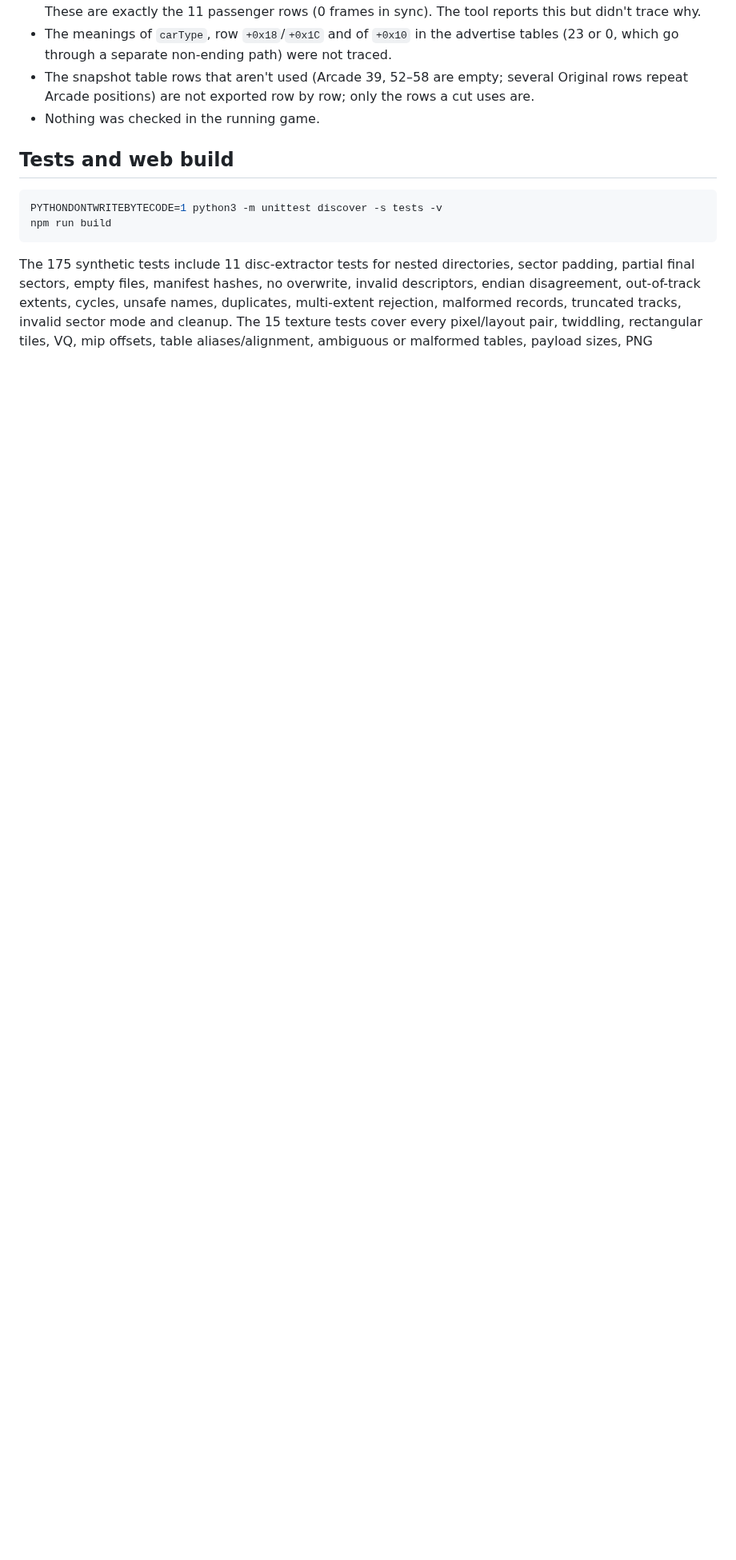
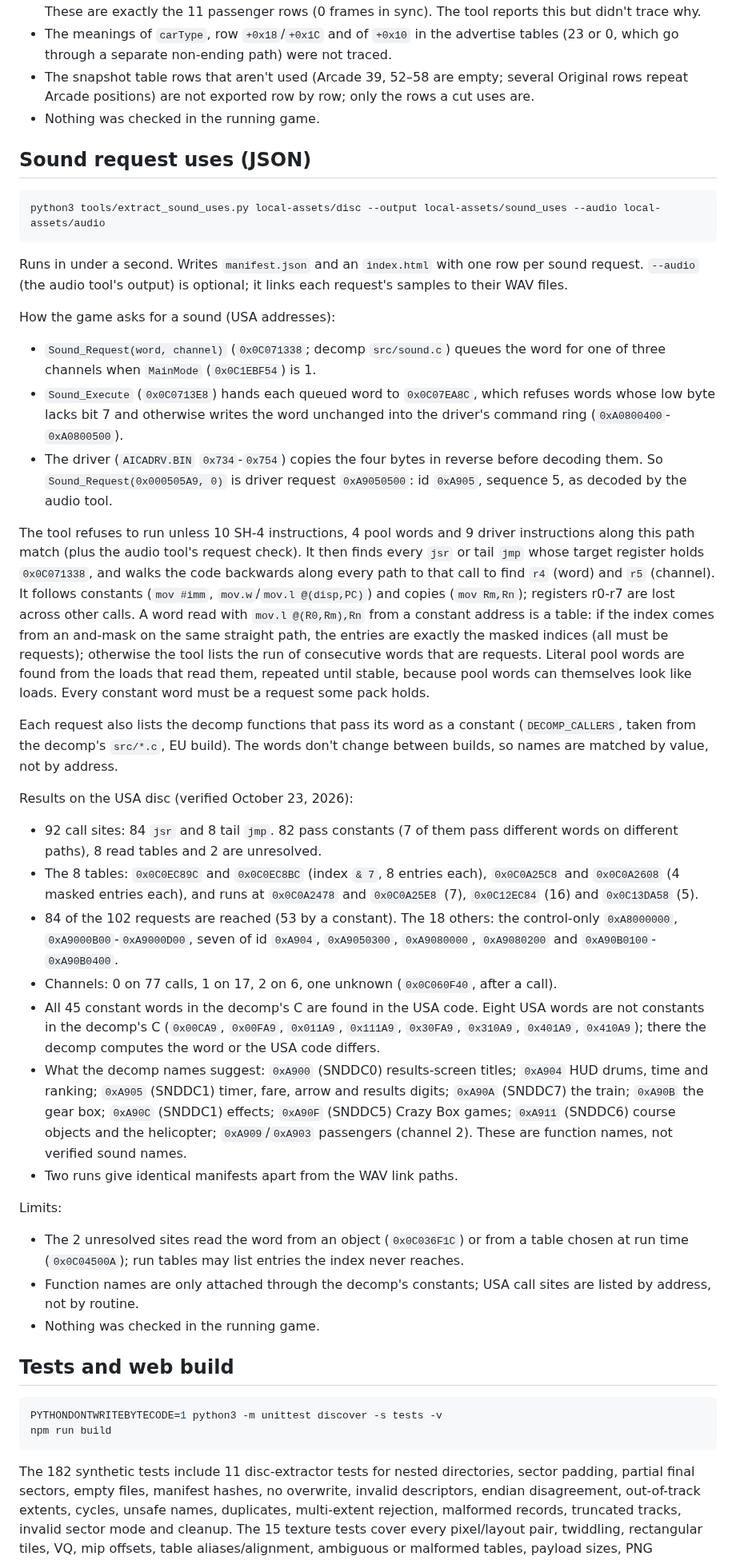
Before and after one commit to AgentiLoop/CrazyTaxi, a Markdown page: docs/asset-extraction.md, the part around one of its changes. Shown at 80% size. Drawn GitHub-style; blank space fills up the shorter version.

Commit message:
Document sound request uses: Sound_Request queue and send path, the driver's byte reversal, the backward register walk and table rules, decomp caller matching by value, USA results (92 sites, 84/102 requests reached, 8 tables, 8 USA-only words) and limits; point the audio limits at it and update test counts

````diff
--- a/docs/asset-extraction.md
+++ b/docs/asset-extraction.md
@@ -1259,6 +1260,71 @@ Assumptions and limits:
   Original rows repeat Arcade positions) are not exported row by row; only the
   rows a cut uses are.
 * Nothing was checked in the running game.
+## Sound request uses (JSON)
+```sh
+python3 tools/extract_sound_uses.py local-assets/disc --output local-assets/sound_uses --audio local-assets/audio
+```
+Runs in under a second. Writes `manifest.json` and an `index.html` with one row per
+sound request. `--audio` (the audio tool's output) is optional; it links each
+request's samples to their WAV files.
+
+How the game asks for a sound (USA addresses):
+* `Sound_Request(word, channel)` (`0x0C071338`; decomp `src/sound.c`) queues the
+  word for one of three channels when `MainMode` (`0x0C1EBF54`) is 1.
+* `Sound_Execute` (`0x0C0713E8`) hands each queued word to `0x0C07EA8C`, which
+  refuses words whose low byte lacks bit 7 and otherwise writes the word unchanged
+  into the driver's command ring (`0xA0800400`-`0xA0800500`).
+* The driver (`AICADRV.BIN` `0x734`-`0x754`) copies the four bytes in reverse
+  before decoding them. So `Sound_Request(0x000505A9, 0)` is driver request
+  `0xA9050500`: id `0xA905`, sequence 5, as decoded by the audio tool.
+
+The tool refuses to run unless 10 SH-4 instructions, 4 pool words and 9 driver
+instructions along this path match (plus the audio tool's request check). It then
+finds every `jsr` or tail `jmp` whose target register holds `0x0C071338`, and
+walks the code backwards along every path to that call to find `r4` (word) and
+`r5` (channel). It follows constants (`mov #imm`, `mov.w`/`mov.l @(disp,PC)`) and
+copies (`mov Rm,Rn`); registers r0-r7 are lost across other calls. A word read
+with `mov.l @(R0,Rm),Rn` from a constant address is a table: if the index comes
+from an and-mask on the same straight path, the entries are exactly the masked
+indices (all must be requests); otherwise the tool lists the run of consecutive
+words that are requests. Literal pool words are found from the loads that read
+them, repeated until stable, because pool words can themselves look like loads.
+Every constant word must be a request some pack holds.
+
+Each request also lists the decomp functions that pass its word as a constant
+(`DECOMP_CALLERS`, taken from the decomp's `src/*.c`, EU build). The words don't
+change between builds, so names are matched by value, not by address.
+
+Results on the USA disc (verified October 23, 2026):
+* 92 call sites: 84 `jsr` and 8 tail `jmp`. 82 pass constants (7 of them pass
+  different words on different paths), 8 read tables and 2 are unresolved.
+* The 8 tables: `0x0C0EC89C` and `0x0C0EC8BC` (index `& 7`, 8 entries each),
+  `0x0C0A25C8` and `0x0C0A2608` (4 masked entries each), and runs at `0x0C0A2478`
+  and `0x0C0A25E8` (7), `0x0C12EC84` (16) and `0x0C13DA58` (5).
+* 84 of the 102 requests are reached (53 by a constant). The 18 others: the
+  control-only `0xA8000000`, `0xA9000B00`-`0xA9000D00`, seven of id `0xA904`,
+  `0xA9050300`, `0xA9080000`, `0xA9080200` and `0xA90B0100`-`0xA90B0400`.
+* Channels: 0 on 77 calls, 1 on 17, 2 on 6, one unknown (`0x0C060F40`, after a
+  call).
+* All 45 constant words in the decomp's C are found in the USA code. Eight USA
+  words are not constants in the decomp's C (`0x00CA9`, `0x00FA9`, `0x011A9`,
+  `0x111A9`, `0x30FA9`, `0x310A9`, `0x401A9`, `0x410A9`); there the decomp computes
+  the word or the USA code differs.
+* What the decomp names suggest: `0xA900` (SNDDC0) results-screen titles; `0xA904`
+  HUD drums, time and ranking; `0xA905` (SNDDC1) timer, fare, arrow and results
+  digits; `0xA90A` (SNDDC7) the train; `0xA90B` the gear box; `0xA90C` (SNDDC1)
+  effects; `0xA90F` (SNDDC5) Crazy Box games; `0xA911` (SNDDC6) course objects and
+  the helicopter; `0xA909`/`0xA903` passengers (channel 2). These are function
+  names, not verified sound names.
+* Two runs give identical manifests apart from the WAV link paths.
+
+Limits:
+* The 2 unresolved sites read the word from an object (`0x0C036F1C`) or from a
+  table chosen at run time (`0x0C04500A`); run tables may list entries the index
+  never reaches.
+* Function names are only attached through the decomp's constants; USA call sites
+  are listed by address, not by routine.
+* Nothing was checked in the running game.
 ## Tests and web build
 
 ```sh
@@ -1266,7 +1332,7 @@ PYTHONDONTWRITEBYTECODE=1 python3 -m unittest discover -s tests -v
 npm run build
 ```
 
-The 175 synthetic tests include 11 disc-extractor tests for nested directories,
+The 182 synthetic tests include 11 disc-extractor tests for nested directories,
 sector padding, partial final sectors, empty files, manifest hashes, no overwrite,
 invalid descriptors, endian disagreement, out-of-track extents, cycles, unsafe
 names, duplicates, multi-extent rejection, malformed records, truncated tracks,
````
Also changed, not shown: other parts of docs/asset-extraction.md (+6 -1 lines).
